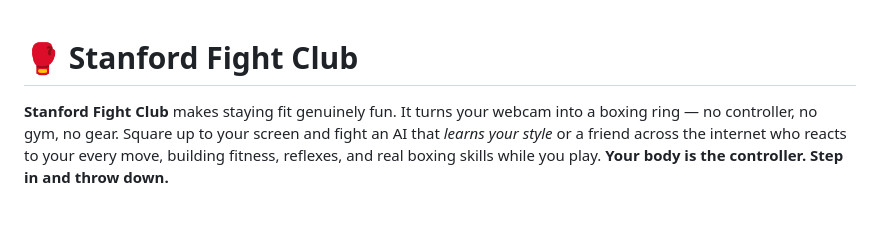
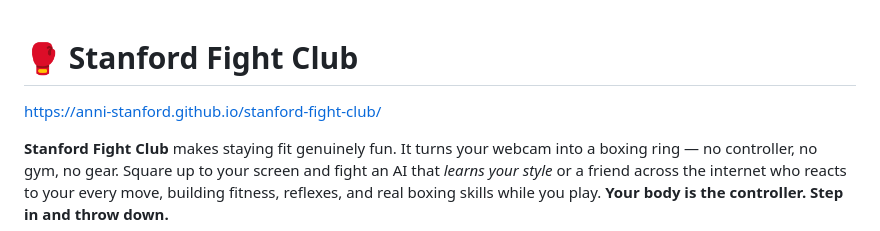
Before and after one commit to anni-stanford/stanford-fight-club, a Markdown page: README.md, the part around the change. GitHub-like rendering; blank space fills up the shorter version.

```diff
--- a/README.md
+++ b/README.md
@@ -1,4 +1,6 @@
 # 🥊 Stanford Fight Club
+
+https://anni-stanford.github.io/stanford-fight-club/
 
 **Stanford Fight Club** makes staying fit genuinely fun. It turns your webcam into a boxing ring — no controller, no gym, no gear. Square up to your screen and fight an AI that *learns your style* or a friend across the internet who reacts to your every move, building fitness, reflexes, and real boxing skills while you play. **Your body is the controller. Step in and throw down.**
 
```
